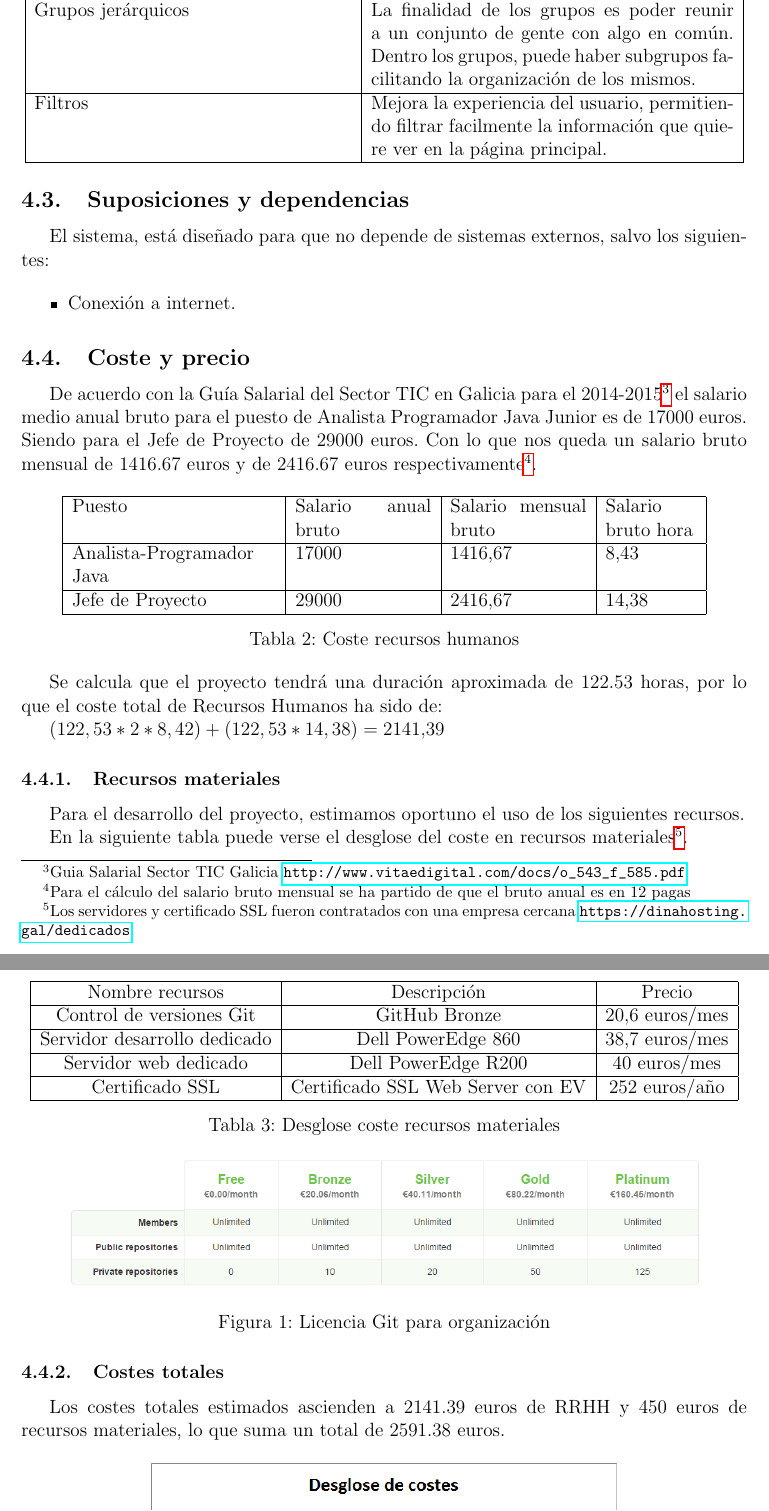
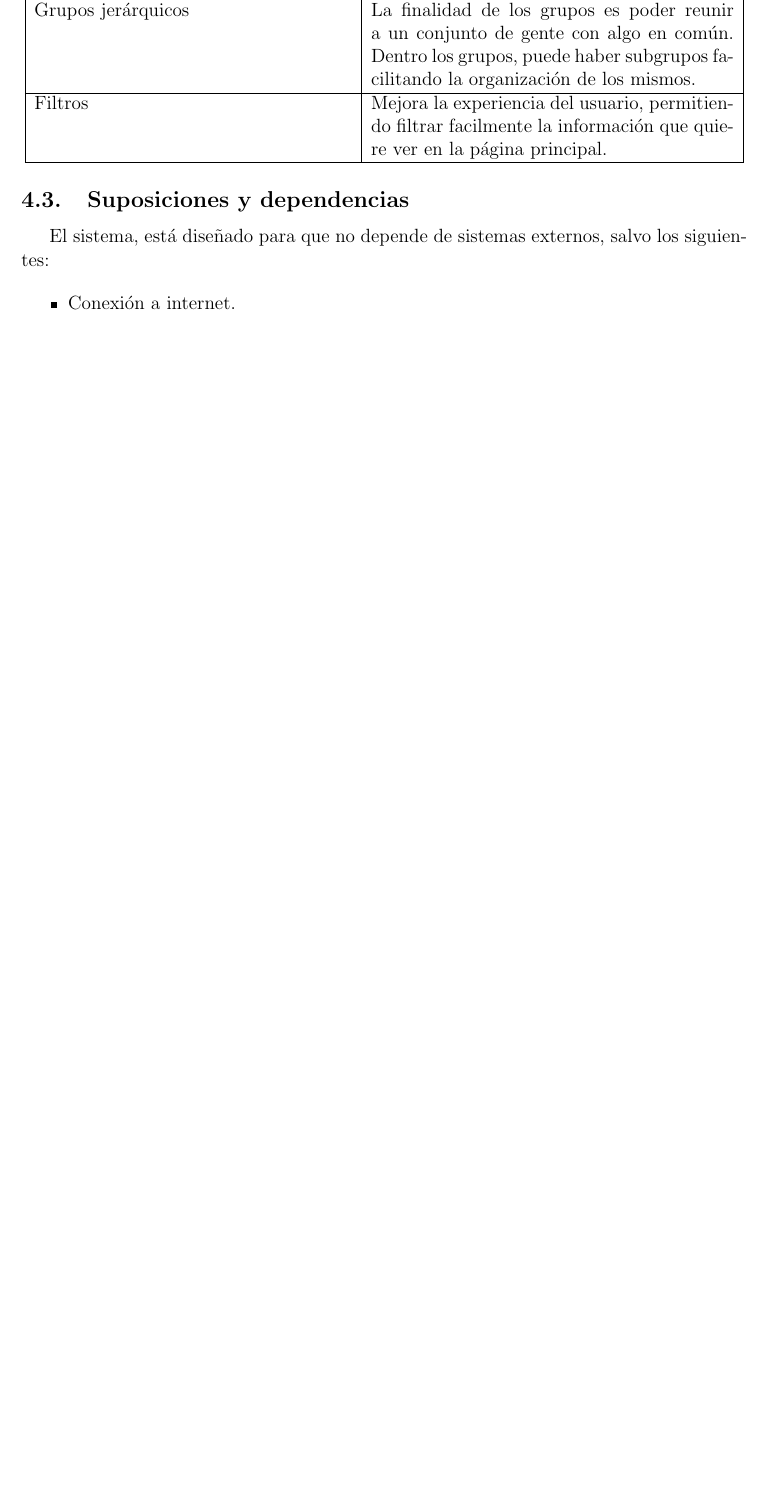
Before and after one commit to sechosebio/ER-12-03, a LaTeX document (1-Requisitos/Vision.tex): two parts of pages 9 and 10 of 14 before the commit and part of page 9 of 13 after it, the two joined at a grey line, cut so that both start at the same text, the shorter picture padded with empty space. Compiled offline with pdfLaTeX.

Commit message:
Corregidos errores en Vision y Especificación Suplementaria

```diff
--- a/1-Requisitos/Vision.tex
+++ b/1-Requisitos/Vision.tex
@@ -365,63 +365,3 @@ El sistema, está diseñado para que no depende de sistemas externos, salvo los
 \begin{itemize}
 \item Conexión a internet.
 \end{itemize}
-%**********************************************************
-\subsection{Coste y precio}
-%**********************************************************
-
-De acuerdo con la Guía Salarial del Sector TIC en Galicia para el 2014-2015\footnote{Guia Salarial Sector TIC Galicia \url{http://www.vitaedigital.com/docs/o_543_f_585.pdf}} el salario medio anual bruto para el puesto de Analista Programador Java Junior es de 17000 euros. Siendo para el Jefe de Proyecto de 29000 euros. Con lo que nos queda un salario bruto mensual de 1416.67 euros y de 2416.67 euros respectivamente\footnote{Para el cálculo del salario bruto mensual se ha partido de que el bruto anual es en 12 pagas}.
-
-\begin{center}
-
-\begin{tabular}{|p{4.5cm}|p{3cm}|p{3cm}|p{2cm}|}
-\hline
-Puesto & Salario anual bruto & Salario mensual bruto & Salario bruto hora \\
-\hline
-Analista-Programador Java & 17000 & 1416,67 & 8,43\\
-\hline
-Jefe de Proyecto & 29000 & 2416,67 & 14,38 \\
-\hline
-\end{tabular}
-\tabcaption{Coste recursos humanos}
-\end{center}
-
-Se calcula que el proyecto tendrá una duración aproximada de 122.53 horas, por lo que el coste total de Recursos Humanos ha sido de:
-
-$ (122,53*2*8,42)+(122,53*14,38) = 2141.39 $
-
-\subsubsection{Recursos materiales}
-
-Para el desarrollo del proyecto, estimamos oportuno el uso de los siguientes recursos.
-
-En la siguiente tabla puede verse el desglose del coste en recursos materiales\footnote{Los servidores y certificado SSL fueron contratados con una empresa cercana \url{https://dinahosting.gal/dedicados}}.
-
-\begin{center}
-
-\begin{tabular}{|c|c|c|}
-\hline
-Nombre recursos & Descripción & Precio \\
-\hline
-Control de versiones Git & GitHub Bronze & 20,6 euros/mes \\
-\hline
-Servidor desarrollo dedicado & Dell PowerEdge 860 & 38,7 euros/mes \\
-\hline
-Servidor web dedicado  & Dell PowerEdge R200 & 40 euros/mes \\
-\hline
-Certificado SSL & Certificado SSL
-Web Server
-con EV & 252 euros/año \\
-\hline
-
-\end{tabular}
-\tabcaption{Desglose coste recursos materiales}\label{tab:coste_material}
-\end{center}
-
-
-\begin{center}
-\includegraphics[scale=0.4]{imagenes/git_precios.png}
-\figcaption{Licencia Git para organización}\label{fig:git_precios}
-\end{center}
-
-\subsubsection{Costes totales}
-
-Los costes totales estimados ascienden a 2141.39 euros de RRHH y 450 euros de recursos materiales, lo que suma un total de 2591.38 euros.
```
Also changed, not shown: 1-Requisitos/Supplementary_Specification.tex (+4 -4 lines), 1-Requisitos/Imagenes/costes_desglose.png (deleted), 1-Requisitos/Imagenes/git_precios.png (deleted), 1-Requisitos/Supplementary_Specification.pdf, 1-Requisitos/Vision.pdf, 1-Requisitos/Vision.tex (17 more changed lines).
